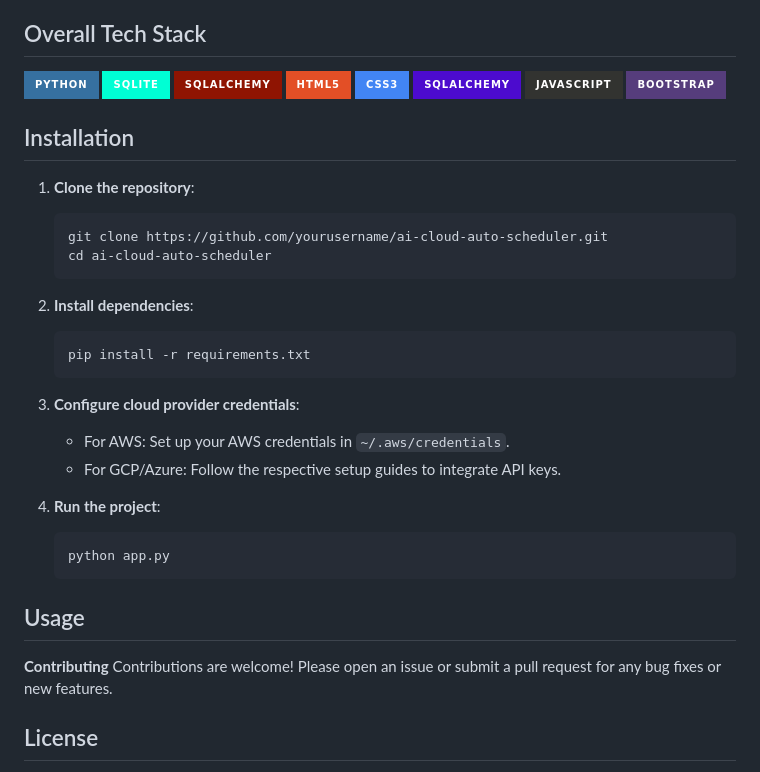
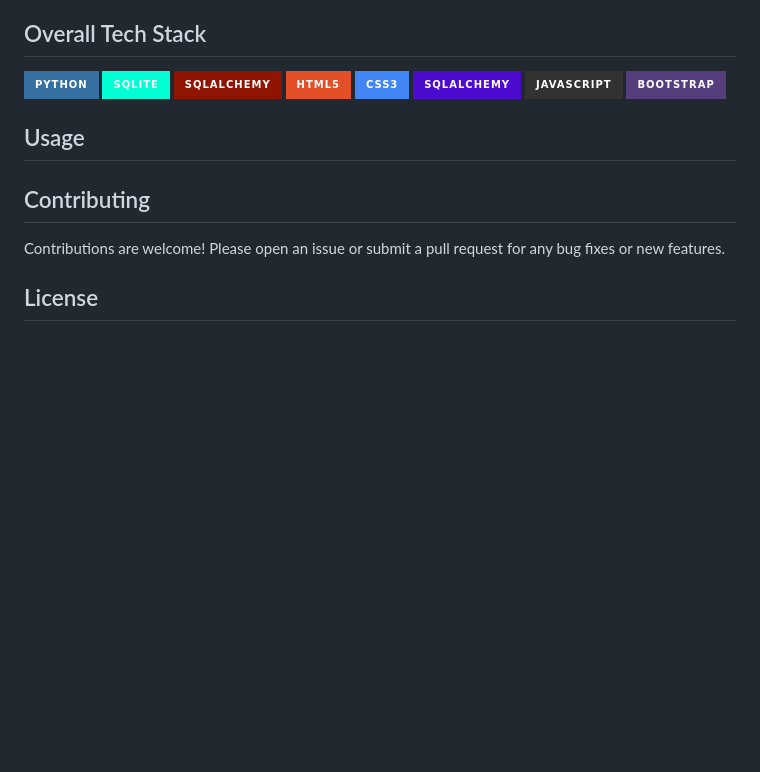
Before and after one commit to TridentifyIshaan/SematriX, a Markdown page: README.md, the part around the change. GitHub-like rendering; badges without logos; blank space fills up the shorter version.

````diff
--- a/README.md
+++ b/README.md
@@ -50,32 +50,9 @@ The system is composed of the following key components:
 ![JavaScipt](https://img.shields.io/badge/javascript-%23323330.svg?style=for-the-badge&logo=javascript&logoColor=%23F7DF1E)
 ![Bootstrap](https://img.shields.io/badge/bootstrap-%23563D7C.svg?style=for-the-badge&logo=bootstrap&logoColor=white)
 
-## Installation
-
-1. **Clone the repository**:
-    ```bash
-    git clone https://github.com/yourusername/ai-cloud-auto-scheduler.git
-    cd ai-cloud-auto-scheduler
-    ```
-
-2. **Install dependencies**:
-    ```bash
-    pip install -r requirements.txt
-    ```
-
-3. **Configure cloud provider credentials**:
-   - For AWS: Set up your AWS credentials in `~/.aws/credentials`.
-   - For GCP/Azure: Follow the respective setup guides to integrate API keys.
-
-4. **Run the project**:
-    ```bash
-    python app.py
-    ```
-
 ## Usage
 
-
-**Contributing**
+## Contributing
 Contributions are welcome! Please open an issue or submit a pull request for any bug fixes or new features.
 
 ## License
````
